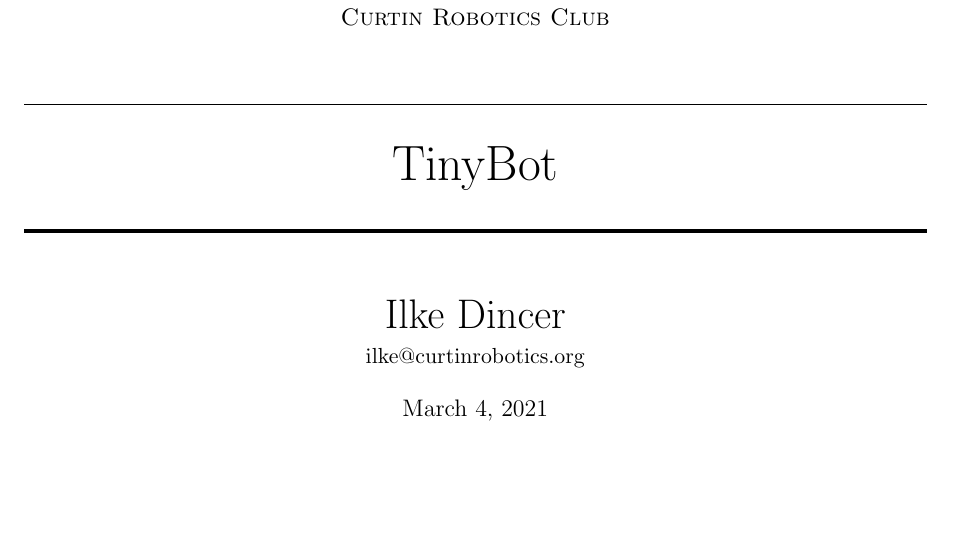
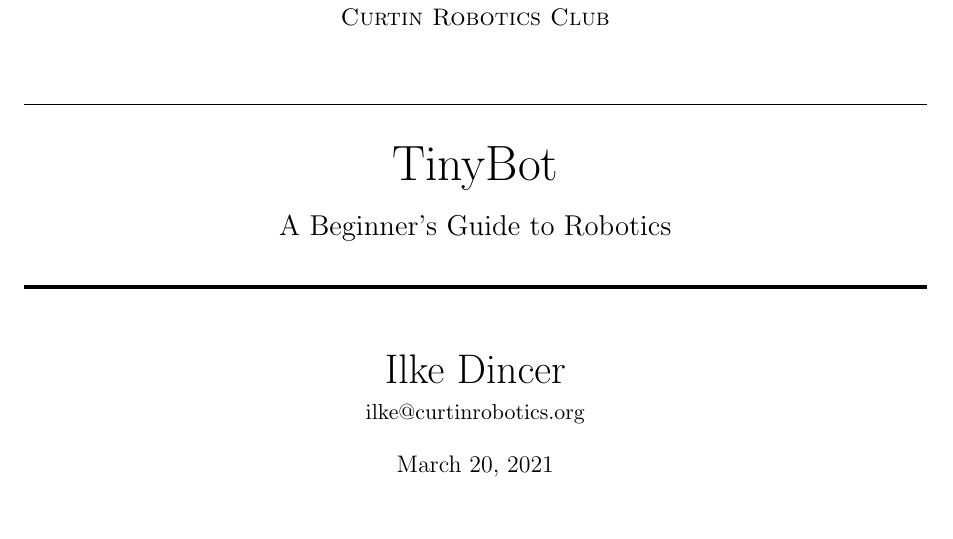
Before and after one commit to curtinrobotics/TrainingResources, a LaTeX document (TinyBot/TinyBot.tex): part of page 1 of 19, cut so that both start at the same text, the shorter picture padded with empty space. The pictures show the PDF file TinyBot/TinyBot.pdf that the author committed with the source.

Commit message:
Inserted subtitle

```diff
--- a/TinyBot/TinyBot.tex
+++ b/TinyBot/TinyBot.tex
@@ -222,8 +222,9 @@
 	\vspace{25pt} % Whitespace
 	\rule{\linewidth}{0.5pt}\\ % Thin top horizontal rule
 	\vspace{20pt} % Whitespace
-    {\huge TinyBot }\\
-    % {\huge Assignment Report}\\ % The assignment title
+    {\huge TinyBot}\\ 	% title
+    \vspace{12pt}
+    {\large A Beginner's Guide to Robotics}\\  % subtitle
 	\vspace{12pt} % Whitespace
 	\rule{\linewidth}{2pt}\\ % Thick bottom horizontal rule
 	\vspace{12pt} % Whitespace
```
Also changed, not shown: TinyBot/TinyBot.pdf, TinyBot/TinyBot.tex (11 more changed lines), 4 other files.
